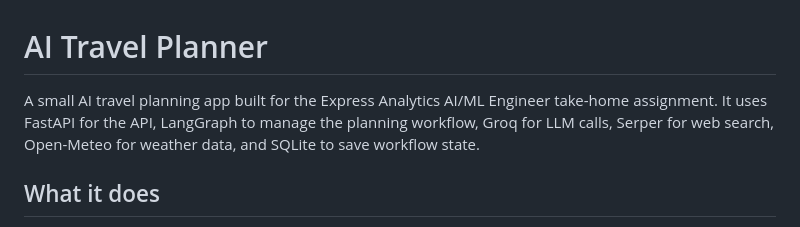
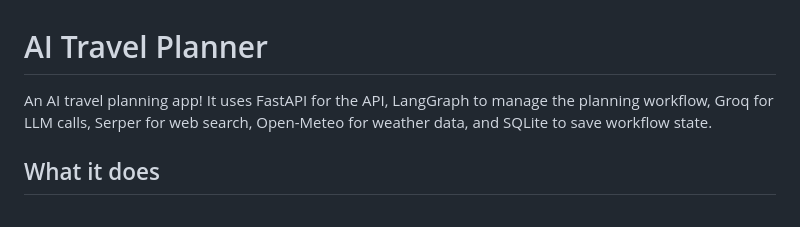
Before and after one commit to Farhan-Pagarkar/ai-travel-planner, a Markdown page: README.md, the part around the change. GitHub-like rendering.

```diff
--- a/README.md
+++ b/README.md
@@ -1,6 +1,6 @@
 # AI Travel Planner
 
-A small AI travel planning app built for the Express Analytics AI/ML Engineer take-home assignment. It uses FastAPI for the API, LangGraph to manage the planning workflow, Groq for LLM calls, Serper for web search, Open-Meteo for weather data, and SQLite to save workflow state.
+An AI travel planning app! It uses FastAPI for the API, LangGraph to manage the planning workflow, Groq for LLM calls, Serper for web search, Open-Meteo for weather data, and SQLite to save workflow state.
 
 ## What it does
 
```
